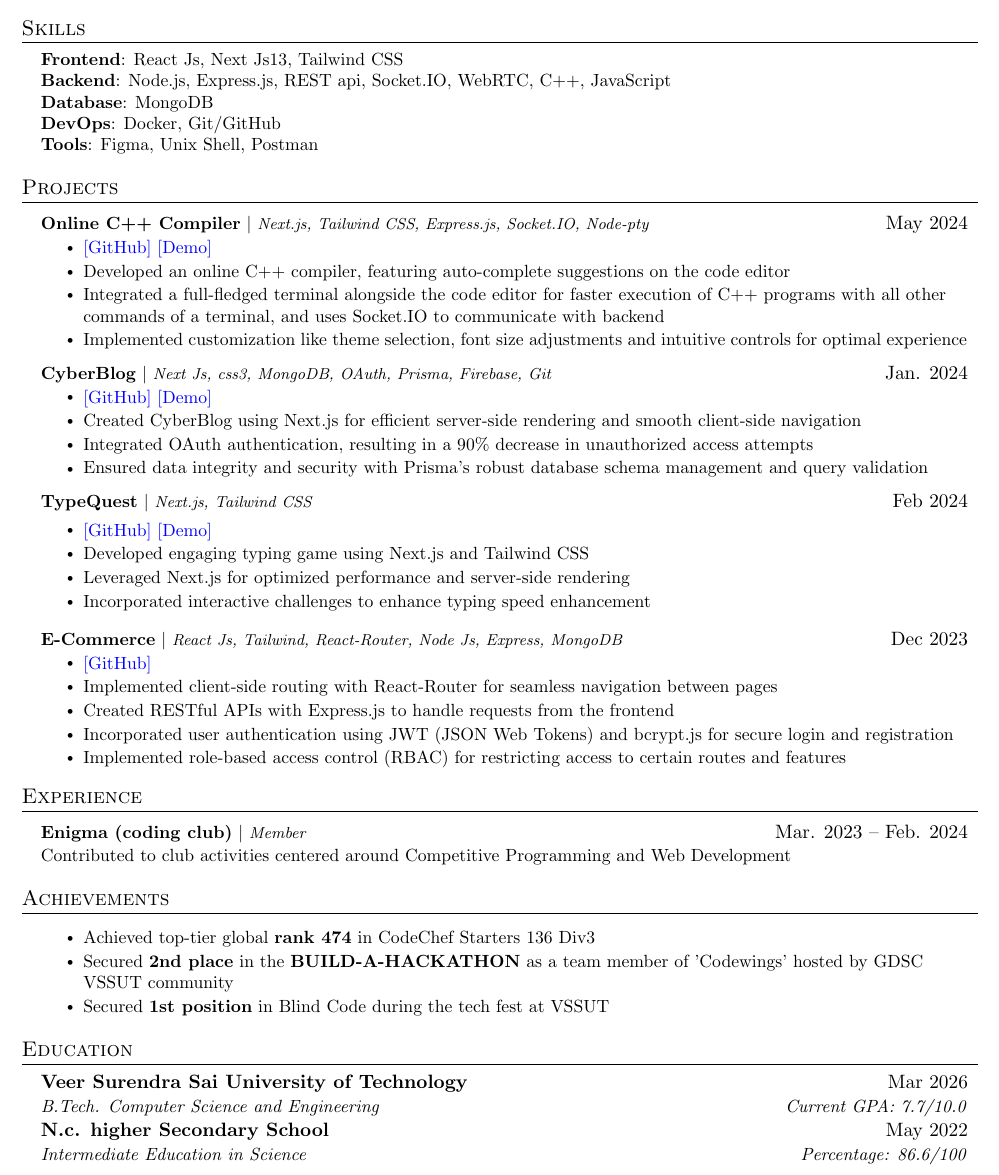
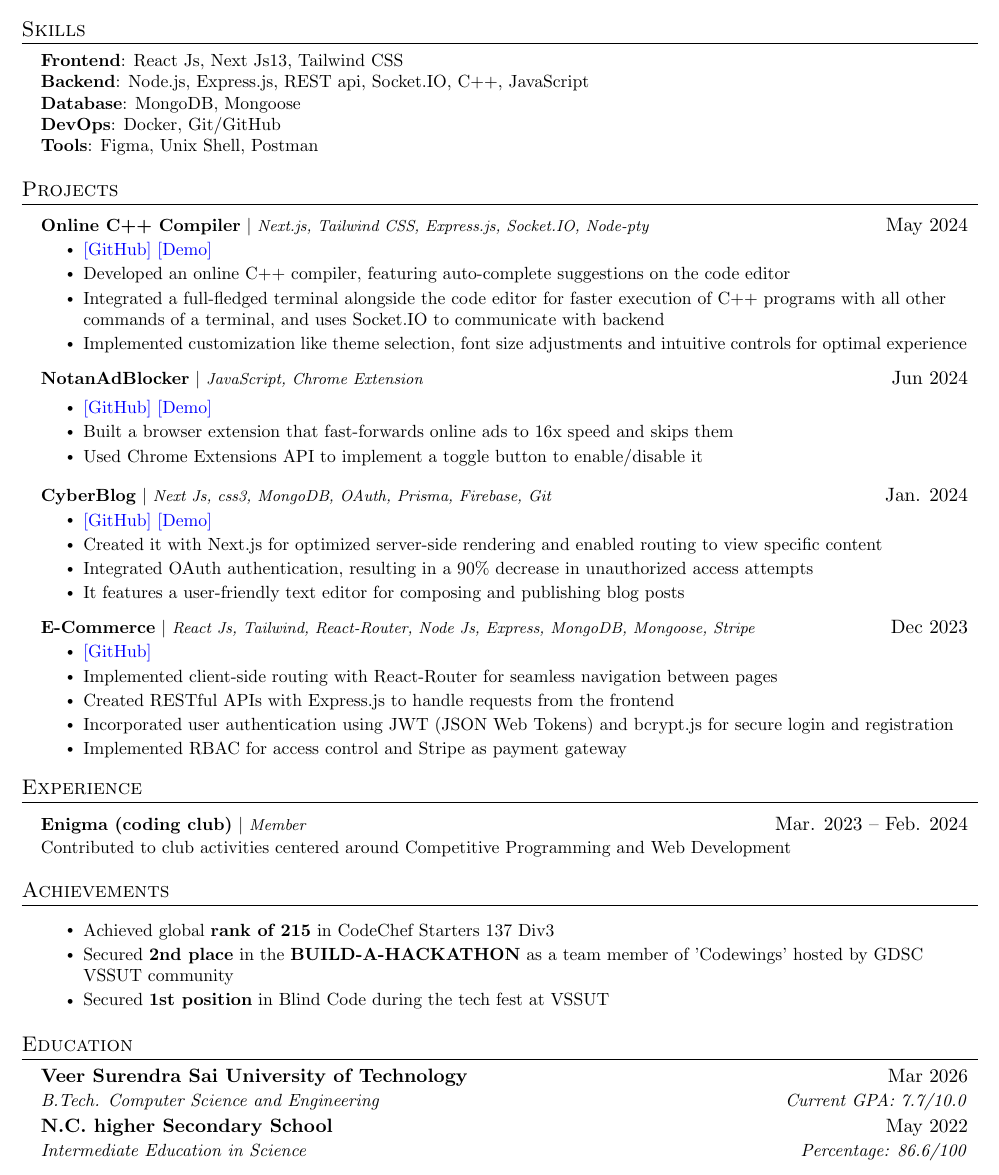
Before and after one commit to Goutam-04/Portfolio, a LaTeX CV (Resume.tex): part of the page, cut so that both start at the same text. Compiled offline with pdfLaTeX.

Commit message:
resume updated

```diff
--- a/Resume.tex
+++ b/Resume.tex
@@ -141,8 +141,8 @@
 
 
       \textbf{Frontend}{: React Js, Next Js13, Tailwind CSS}\\
-      \textbf{Backend}{: Node.js, Express.js, REST api, Socket.IO, WebRTC, C++, JavaScript}\\
-      \textbf{Database}{: MongoDB}\\
+      \textbf{Backend}{: Node.js, Express.js, REST api, Socket.IO, C++, JavaScript}\\
+      \textbf{Database}{: MongoDB, Mongoose}\\
       \textbf{DevOps}{: Docker, Git/GitHub}\\
       \textbf{Tools}{: Figma, Unix Shell, Postman}\\
 
@@ -164,35 +164,37 @@
             \resumeItem{Integrated a full-fledged terminal alongside the code editor for faster execution of C++ programs with all other commands of a terminal, and uses Socket.IO to communicate with backend}
             \resumeItem{Implemented customization like theme selection, font size adjustments and intuitive controls for optimal experience}
           \resumeItemListEnd
+
+          \resumeProjectHeading
+          {\textbf{NotanAdBlocker} $|$  \footnotesize\emph{JavaScript, Chrome Extension}}{Jun 2024}
+
+              \resumeItemListStart
+              \resumeItem{{\bluehref{https://github.com/Goutam-04/NotAnAdBlocker}{[GitHub]} \bluehref{https://not-an-ad-blocker.vercel.app/}{[Demo]}}}
+
+              \resumeItem{Built a browser extension that fast-forwards online ads to 16x speed and skips them}
+              \resumeItem{Used Chrome Extensions API to implement a toggle button to enable/disable it}
+
+                \resumeItemListEnd
+
           \resumeProjectHeading
             {\textbf{CyberBlog} $|$ \footnotesize\emph{Next Js, css3, MongoDB, OAuth, Prisma, Firebase, Git}}{Jan. 2024}
             \resumeItemListStart
             \resumeItem{{\bluehref{https://github.com/Goutam-04/Blogging}{[GitHub]} \bluehref{https://blogging-smoky.vercel.app/}{[Demo]}}}
-                \resumeItem{Created CyberBlog using Next.js for efficient server-side rendering and smooth client-side navigation}
+                \resumeItem{Created it with Next.js for optimized server-side rendering and enabled routing to view specific content}
                 \resumeItem{Integrated OAuth authentication, resulting in a 90\% decrease in unauthorized access attempts}
-                \resumeItem{Ensured data integrity and security with Prisma's robust database schema management and query validation}
+                \resumeItem{It features a user-friendly text editor for composing and publishing blog posts}
 
             \resumeItemListEnd
-       \resumeProjectHeading
-    {\textbf{TypeQuest} $|$  \footnotesize\emph{Next.js, Tailwind CSS}}{Feb 2024}
-
-        \resumeItemListStart
-        \resumeItem{{\bluehref{https://github.com/Goutam-04/Typing-game}{[GitHub]} \bluehref{https://typing-game-silk.vercel.app/}{[Demo]}}}
-
-        \resumeItem{Developed engaging typing game using Next.js and Tailwind CSS}
-        \resumeItem{Leveraged Next.js for optimized performance and server-side rendering}
-        \resumeItem{Incorporated interactive challenges to enhance typing speed enhancement}
-          \resumeItemListEnd
 
 
         \resumeProjectHeading
-        {\textbf{E-Commerce} $|$ \footnotesize\emph{React Js, Tailwind, React-Router, Node Js, Express, MongoDB}}{Dec 2023}
+        {\textbf{E-Commerce} $|$ \footnotesize\emph{React Js, Tailwind, React-Router, Node Js, Express, MongoDB, Mongoose, Stripe}}{Dec 2023}
         \resumeItemListStart
         \resumeItem{{\bluehref{https://github.com/Goutam-04/E-Commerce}{[GitHub]}}}
             \resumeItem{Implemented client-side routing with React-Router for seamless navigation between pages}
             \resumeItem{Created RESTful APIs with Express.js to handle requests from the frontend}
             \resumeItem{Incorporated user authentication using JWT (JSON Web Tokens) and bcrypt.js for secure login and registration}
-            \resumeItem{Implemented role-based access control (RBAC) for restricting access to certain routes and features}
+            \resumeItem{Implemented RBAC for access control and Stripe as payment gateway}
           \resumeItemListEnd
 
 
@@ -213,7 +215,7 @@
 \section{Achievements}
 \resumeSubHeadingListStart
 \resumeItemListStart
-\resumeItem{ Achieved top-tier global \textbf{rank 474} in CodeChef Starters 136 Div3 }
+\resumeItem{ Achieved global \textbf{rank of 215} in CodeChef Starters 137 Div3 }
 \resumeItem{Secured \textbf{2nd place} in the \textbf{BUILD-A-HACKATHON} as a team member of 'Codewings' hosted by GDSC VSSUT community}
 \resumeItem{ Secured \textbf{1st position} in Blind Code during the tech fest at VSSUT}
 \resumeItemListEnd
@@ -229,7 +231,7 @@
       {B.Tech. Computer Science and Engineering}{Current GPA: 7.7/10.0}
 
     \resumeSubheading
-      {N.c. higher Secondary School }{May 2022}
+      {N.C. higher Secondary School }{May 2022}
       {Intermediate Education in Science}{Percentage: 86.6/100}
 
     \vspace{-10pt}
```
Also changed, not shown: 2 other files.
